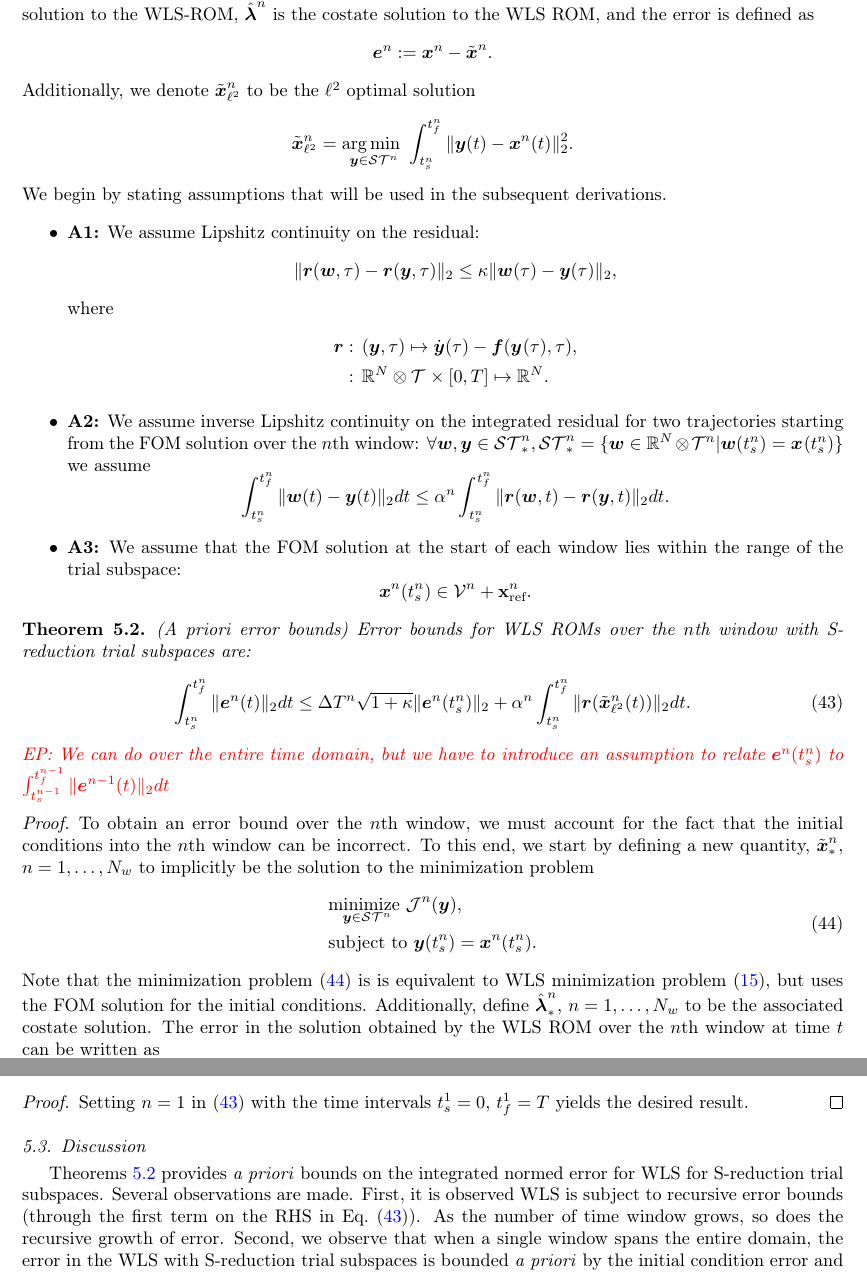
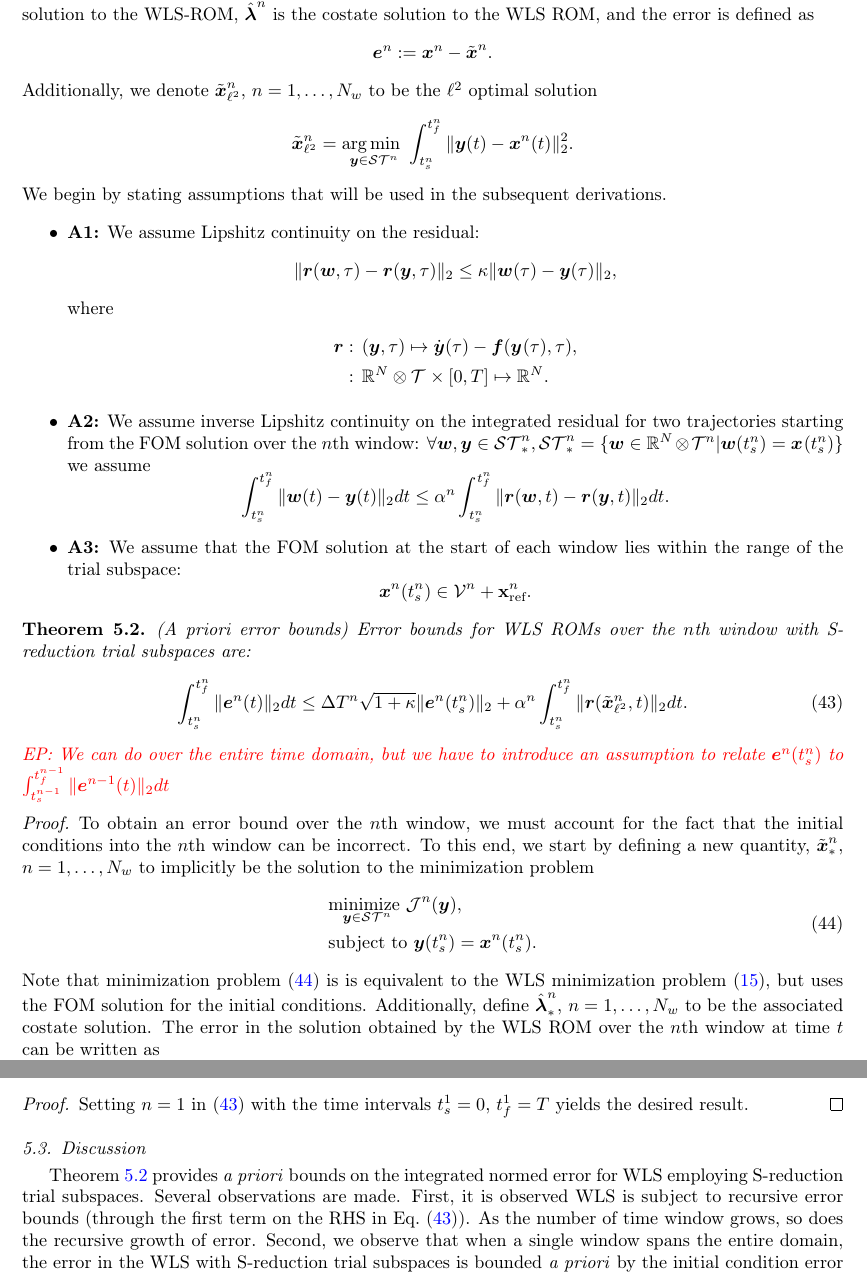
Before and after one commit to eparish1/wls, a LaTeX paper (main.tex, which reads analysis.tex): two parts of pages 22 and 24 of 50, joined at a grey line, cut so that both start at the same text. Compiled offline with pdfLaTeX.

Commit message:
minor changes

```diff
--- a/analysis.tex
+++ b/analysis.tex
@@ -126,7 +126,7 @@ In the limit of $\zeta \rightarrow 0$ (and hence $\nslabs \rightarrow \infty$) t
 %$$\resid(\state) = \dot{\state} - \velocity(\state).$$
 In the following,  $\stateFOMSolArg{n}$ is the state implicitly defined as the solution to full-order model, $\stateROMSolArg{n}$ is the state implicitly defined as the solution to the \methodAcronym-ROM, $\adjointROMSolArg{n}$ is the costate solution to the \methodAcronymROM, and the error is defined as
 $$\errorArg{n} \defeq \stateFOMSolArg{n} - \stateROMSolArg{n}.$$
-Additionally, we denote $\stateFOMProjSolArg{n}$ to be the $\elltwo$ optimal solution
+Additionally, we denote $\stateFOMProjSolArg{n}$, $n=1,\ldots,\nslabs$ to be the $\elltwo$ optimal solution
 $$\stateFOMProjSolArg{n} = \underset{\statey \in
 \stspace^n}{\text{arg}\,\text{min } } \intSlabArg{n} \norm{ \statey(t) - \stateFOMSolArgt{n}{t} }^2.$$
 We begin by stating assumptions that will be used in the subsequent derivations.
@@ -156,7 +156,7 @@ $$ \stateFOMSolArgt{n}{\timeStartArg{n}} \in \trialspaceArg{n} + \stateIntercept
 \begin{theorem}(\textit{A priori} error bounds)\label{theorem:apriori_bound}
 Error bounds for \methodAcronymROMs\ over the $n$th window with \spatialAcronym\ trial subspaces are:
 \begin{equation}\label{eq:apriori_bound}
-\intSlabArg{n} \norm{\errorArgt{n}{t}} dt \le \DeltaSlabArg{n} \sqrt{1 + \lipshitz} \norm{ \errorArgt{n}{\timeStartArg{n}}  }   + \lipshitziArg{n} \intSlabArg{n} \norm{ \resid(\stateFOMProjSolArgt{n}{t}) } dt.
+\intSlabArg{n} \norm{\errorArgt{n}{t}} dt \le \DeltaSlabArg{n} \sqrt{1 + \lipshitz} \norm{ \errorArgt{n}{\timeStartArg{n}}  }   + \lipshitziArg{n} \intSlabArg{n} \norm{ \resid(\stateFOMProjSolArg{n},t) } dt.
 \end{equation}
 \EP{We can do over the entire time domain, but we have to introduce an assumption to relate $ \errorArgt{n}{\timeStartArg{n}} $ to $\intSlabArg{n-1} \norm{\errorArgt{n-1}{t}} dt$}
 %\begin{equation}\label{eq:apriori_bound}
@@ -175,7 +175,7 @@ we start by defining a new quantity, $\stateROMStarSolArg{n}$, $n=1,\ldots,\nsla
 & \text{subject to } \statey(\timeStartArg{n})= \stateFOMSolArgt{n}{\timeStartArg{n}}.
 \end{split}
 \end{equation}
-Note that the minimization problem~\eqref{eq:min_correct} is is equivalent to \methodAcronym\ minimization problem~\eqref{eq:tclsrm}, but uses the FOM solution for the initial conditions.
+Note that minimization problem~\eqref{eq:min_correct} is is equivalent to the \methodAcronym\ minimization problem~\eqref{eq:tclsrm}, but uses the FOM solution for the initial conditions.
 Additionally, define $\adjointROMStarSolArg{n}$, $n=1,\ldots,\nslabs$ to be the associated costate solution.
  The error in the solution obtained by the
 \methodAcronymROM\ over the $n$th window at time $t$ can be written as
@@ -407,7 +407,7 @@ Inserting the above into~\eqref{eq:boundtmp},
 \end{proof}
 \end{comment}
 \subsection{Discussion}
-Theorems~\ref{theorem:apriori_bound} provides \textit{a priori} bounds on the integrated normed error for \methodAcronym\ for \spatialAcronym\ trial subspaces. Several
+Theorem~\ref{theorem:apriori_bound} provides \textit{a priori} bounds on the integrated normed error for \methodAcronym\ employing \spatialAcronym\ trial subspaces. Several
 observations are made. First, it is observed \methodAcronym\ is subject to recursive error bounds (through the first term on the RHS in Eq.~\eqref{eq:apriori_bound}). As the number of time window grows, so does the recursive growth of error. Second, we observe that when a single window spans the entire domain, the error in the \methodAcronym\ with \spatialAcronym\ trial subspaces is bounded \textit{a priori} by the initial condition error and the residual of the projected FOM solution.
 %\begin{theorem}\label{theorem:aposteriori}
 %A posteriori error bounds on the the CST-LSPG ROM are,
```
Also changed, not shown: analysis.tex (2 more changed lines).
